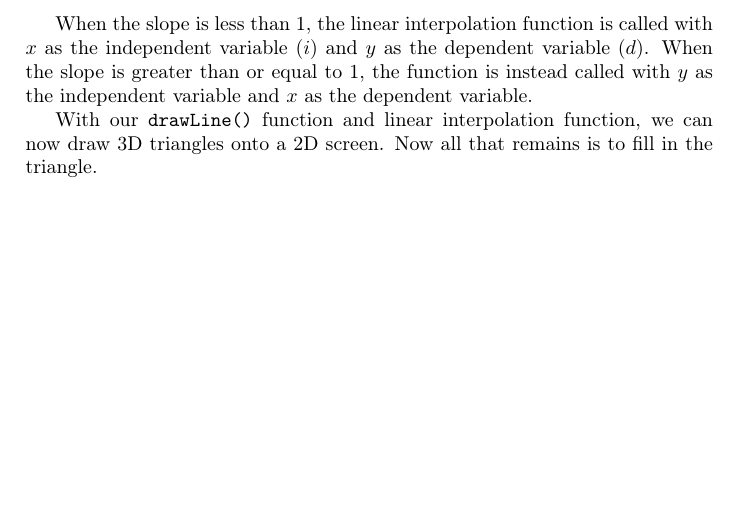
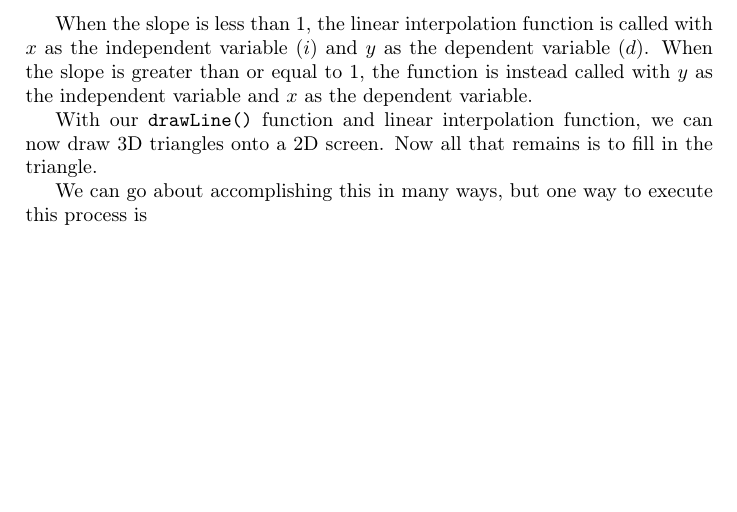
Before and after one commit to Wide0125/Computer-Graphics-Research-Paper, a LaTeX paper (Paper.tex): part of page 23 of 24, cut so that both start at the same text. Compiled offline with pdfLaTeX.

Commit message:
Update Paper.tex to add clarification on triangle filling process and regenerate associated build artifacts

```diff
--- a/Paper.tex
+++ b/Paper.tex
@@ -513,7 +513,7 @@ When the slope is less than 1, the linear interpolation function is called with
 
 With our \mintinline{cpp}|drawLine()| function and linear interpolation function, we can now draw 3D triangles onto a 2D screen. Now all that remains is to fill in the triangle.
 
-
+We can go about accomplishing this in many ways, but one way to execute this process is
 
 \newpage
 \printbibliography{}
```
Also changed, not shown: Paper.pdf, 3 other files.
